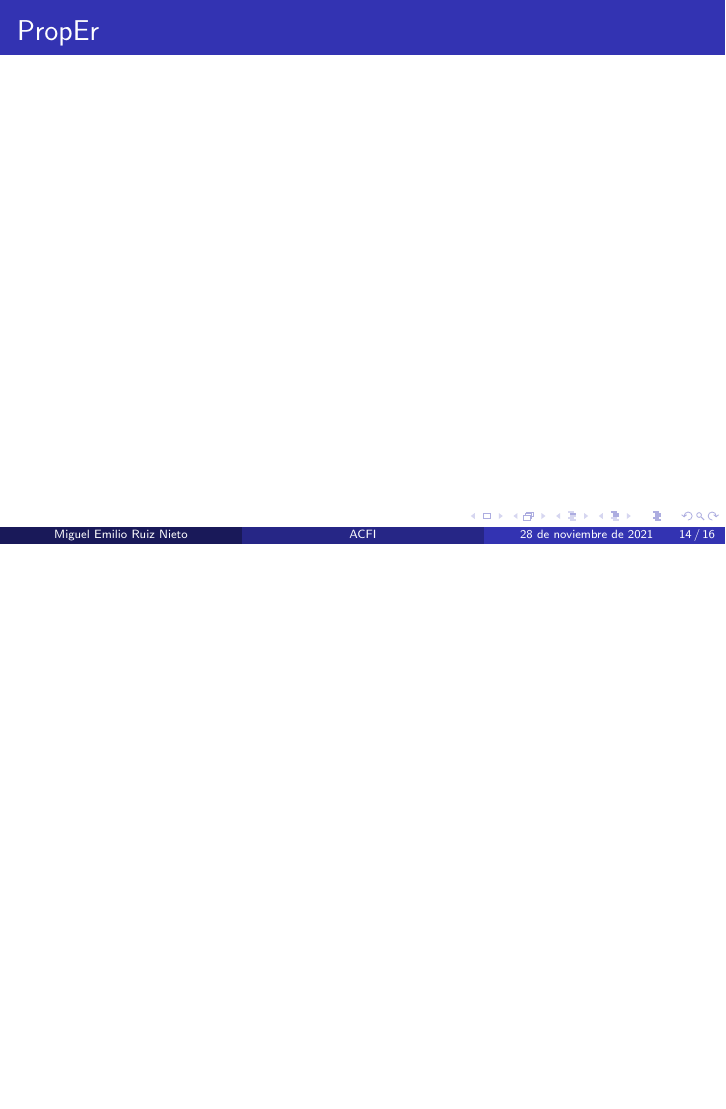
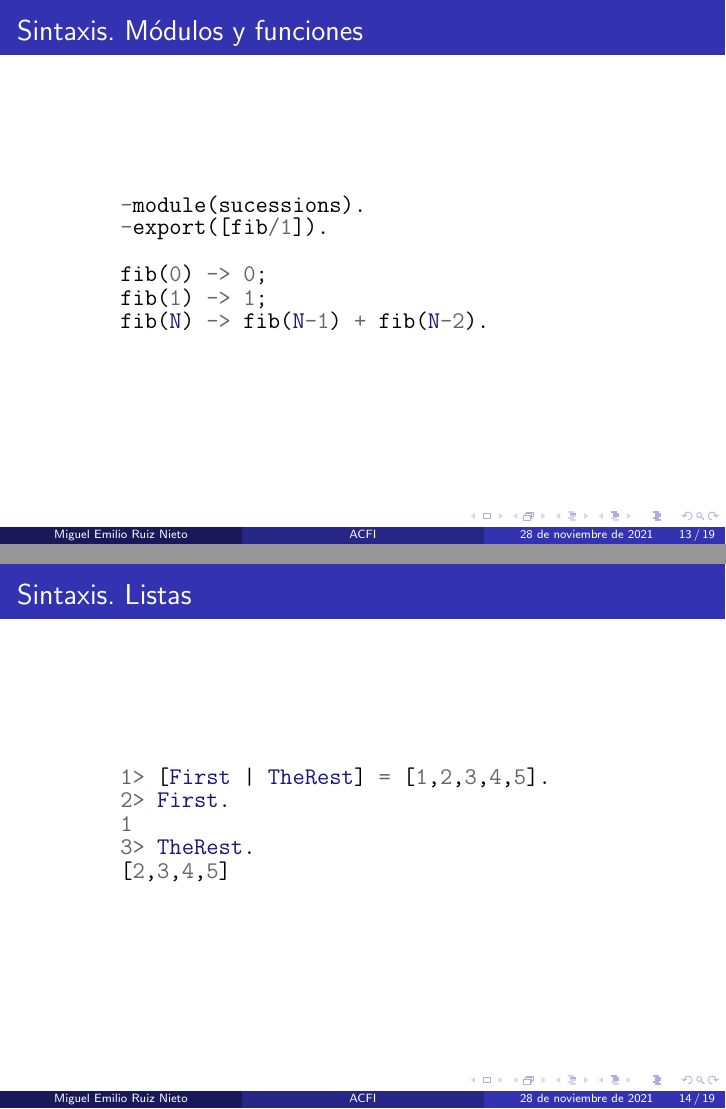
Before and after one commit to MiguelERuiz/ACFI, LaTeX slides (presentacion/presentacion.tex): page 14 of 16 before the commit and pages 13 and 14 of 19 after it, the two joined at a grey line, the shorter picture padded with empty space. Compiled offline with pdfLaTeX.

Commit message:
Ejemplos de codigo en Erlang

```diff
--- a/presentacion/presentacion.tex
+++ b/presentacion/presentacion.tex
@@ -149,8 +149,24 @@
       \end{itemize}
     \end{frame}
     \subsection{Sintaxis}
-    \begin{frame}
-      % TODO Meter sintaxis de
-      %%% Modulos y funciones
-      %%% Listas
+    \begin{frame}[fragile]{Sintaxis. Módulos y funciones}
+      \begin{minted}{erlang}
+        -module(sucessions).
+        -export([fib/1]).
+
+        fib(0) -> 0;
+        fib(1) -> 1;
+        fib(N) -> fib(N-1) + fib(N-2).
+      \end{minted}
+    \end{frame}
+
+    \begin{frame}[fragile]{Sintaxis. Listas}
+      \begin{minted}{erlang}
+        1> [First | TheRest] = [1,2,3,4,5].
+        2> First.
+        1
+        3> TheRest.
+        [2,3,4,5]
+      \end{minted}
+    \end{frame}
       %%% Tuplas
```
Also changed, not shown: presentacion/presentacion.tex (20 more changed lines).
